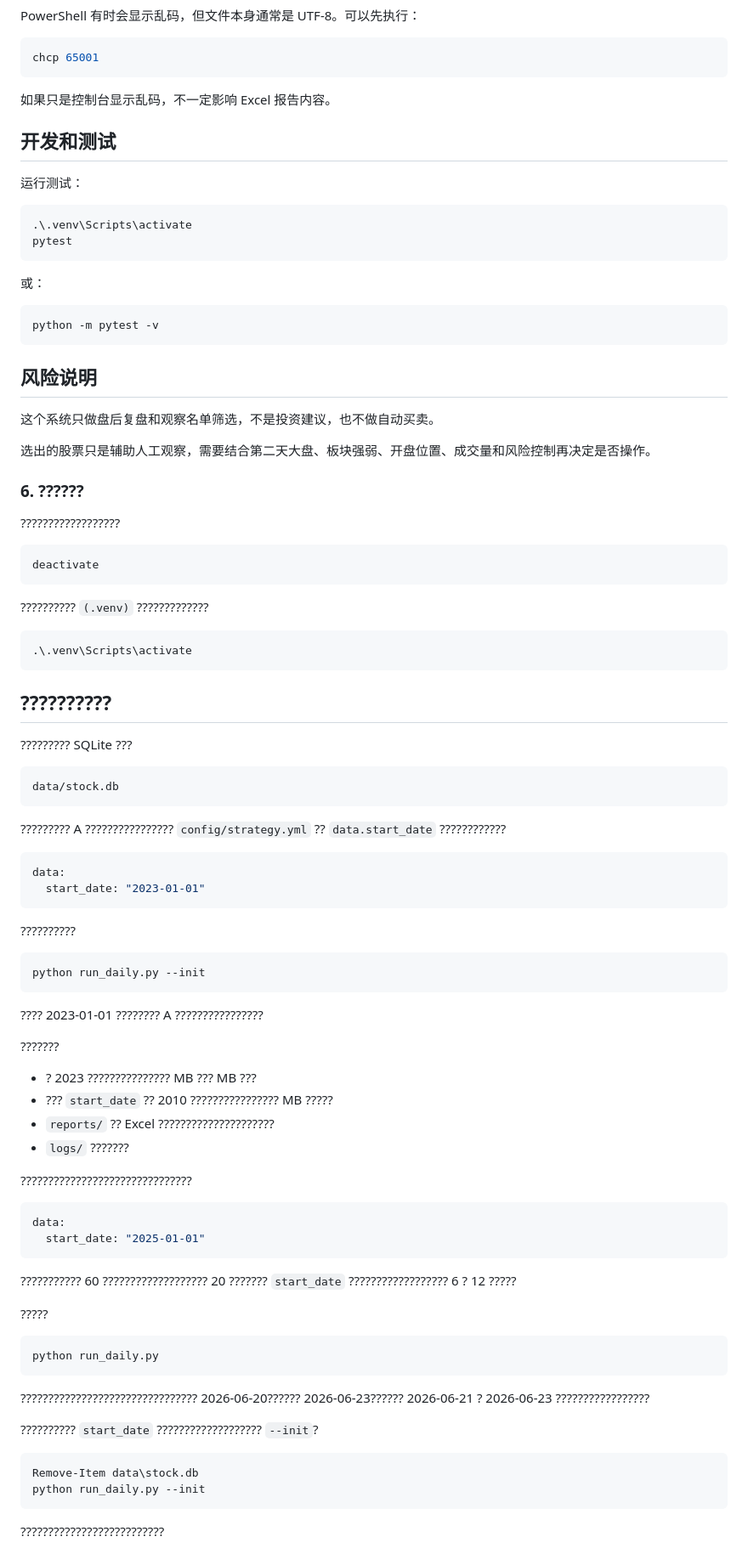
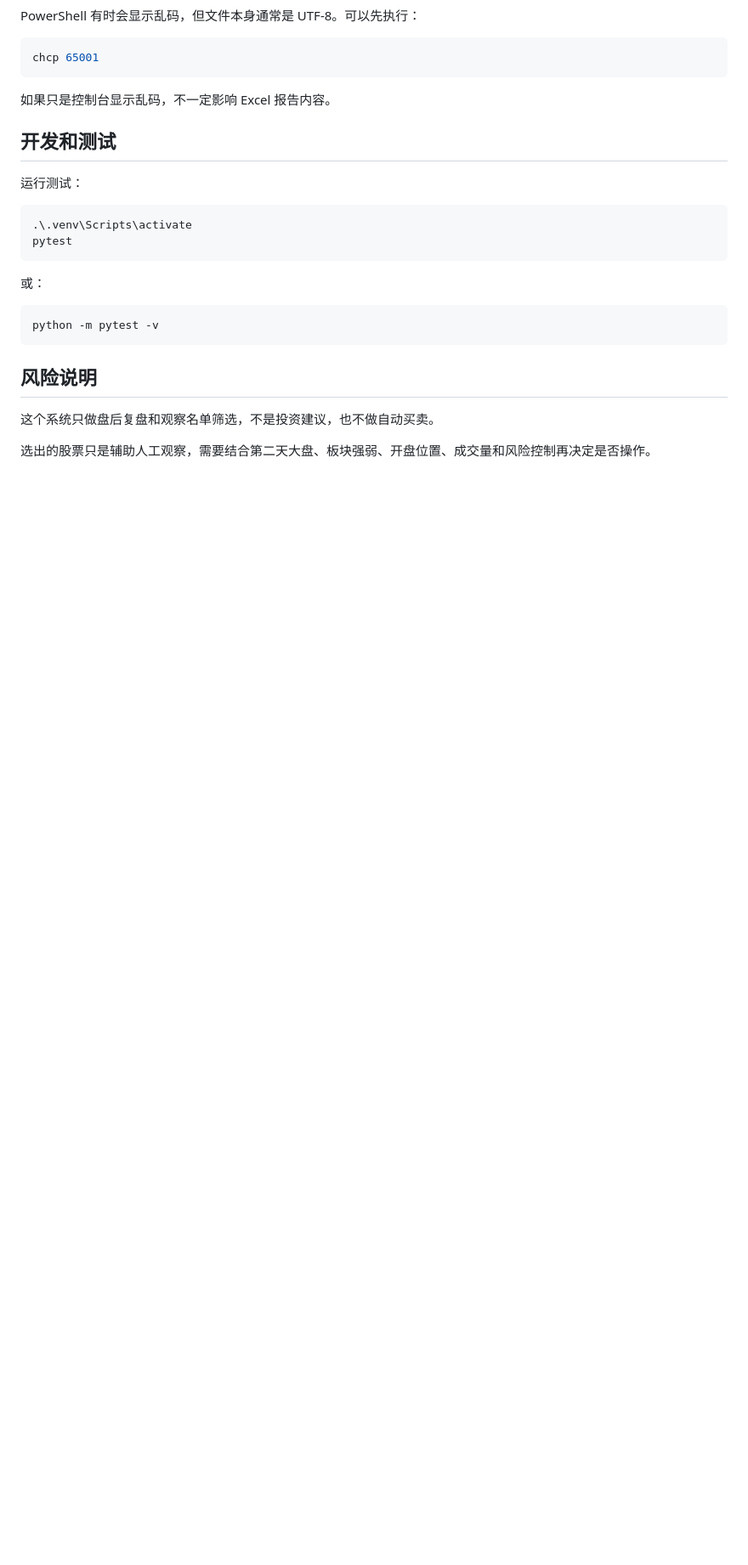
Before and after one commit to Super-YYQ/stock_selector, a Markdown page: README.md, the part around one of its changes. Shown at 85% size. Rendered like a GitHub page; blank space fills up the shorter version.

````diff
--- a/README.md
+++ b/README.md
@@ -419,72 +490,3 @@ python -m pytest -v
 这个系统只做盘后复盘和观察名单筛选，不是投资建议，也不做自动买卖。
 
 选出的股票只是辅助人工观察，需要结合第二天大盘、板块强弱、开盘位置、成交量和风险控制再决定是否操作。
-### 6. ??????
-
-??????????????????
-
-```powershell
-deactivate
-```
-
-?????????? `(.venv)` ?????????????
-
-```powershell
-.\.venv\Scripts\activate
-```
-
-## ??????????
-
-????????? SQLite ???
-
-```text
-data/stock.db
-```
-
-????????? A ???????????????? `config/strategy.yml` ?? `data.start_date` ????????????
-
-```yaml
-data:
-  start_date: "2023-01-01"
-```
-
-??????????
-
-```powershell
-python run_daily.py --init
-```
-
-???? 2023-01-01 ???????? A ????????????????
-
-???????
-
-- ? 2023 ??????????????? MB ??? MB ???
-- ??? `start_date` ?? 2010 ???????????????? MB ?????
-- `reports/` ?? Excel ?????????????????????
-- `logs/` ???????
-
-???????????????????????????????
-
-```yaml
-data:
-  start_date: "2025-01-01"
-```
-
-??????????? 60 ??????????????????? 20 ??????? `start_date` ?????????????????? 6 ? 12 ?????
-
-?????
-
-```powershell
-python run_daily.py
-```
-
-???????????????????????????????? 2026-06-20?????? 2026-06-23?????? 2026-06-21 ? 2026-06-23 ?????????????????
-
-?????????? `start_date` ??????????????????? `--init`?
-
-```powershell
-Remove-Item data\stock.db
-python run_daily.py --init
-```
-
-??????????????????????????
````
Also changed, not shown: other parts of README.md (+71 -0 lines), AGENTS.md (+5 -5 lines).
